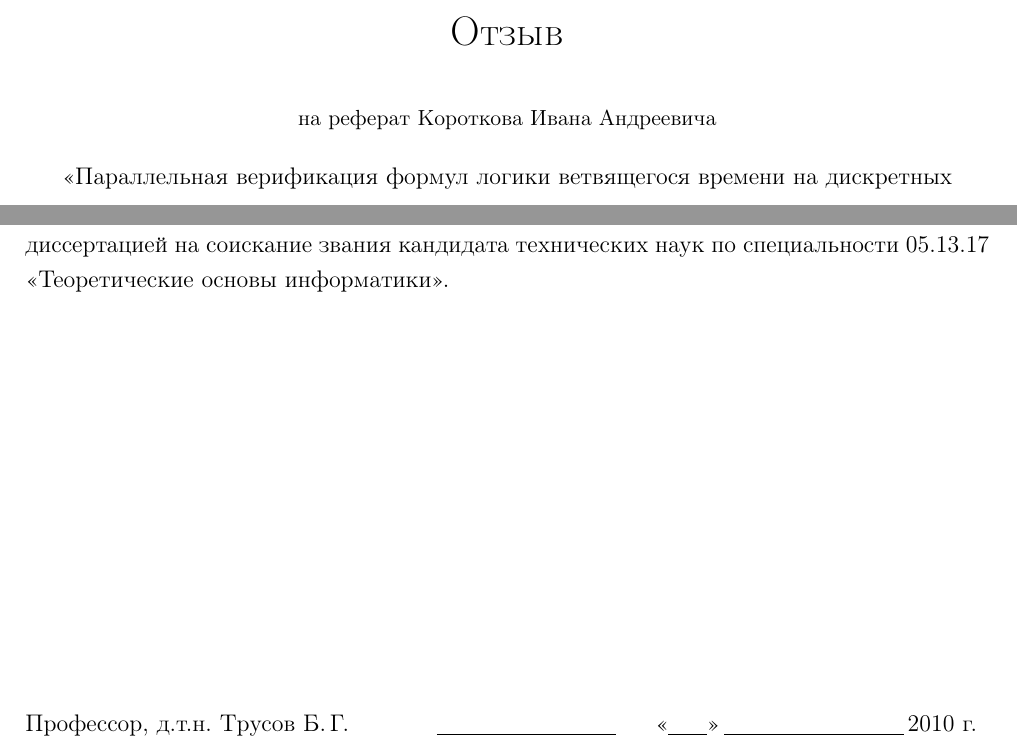
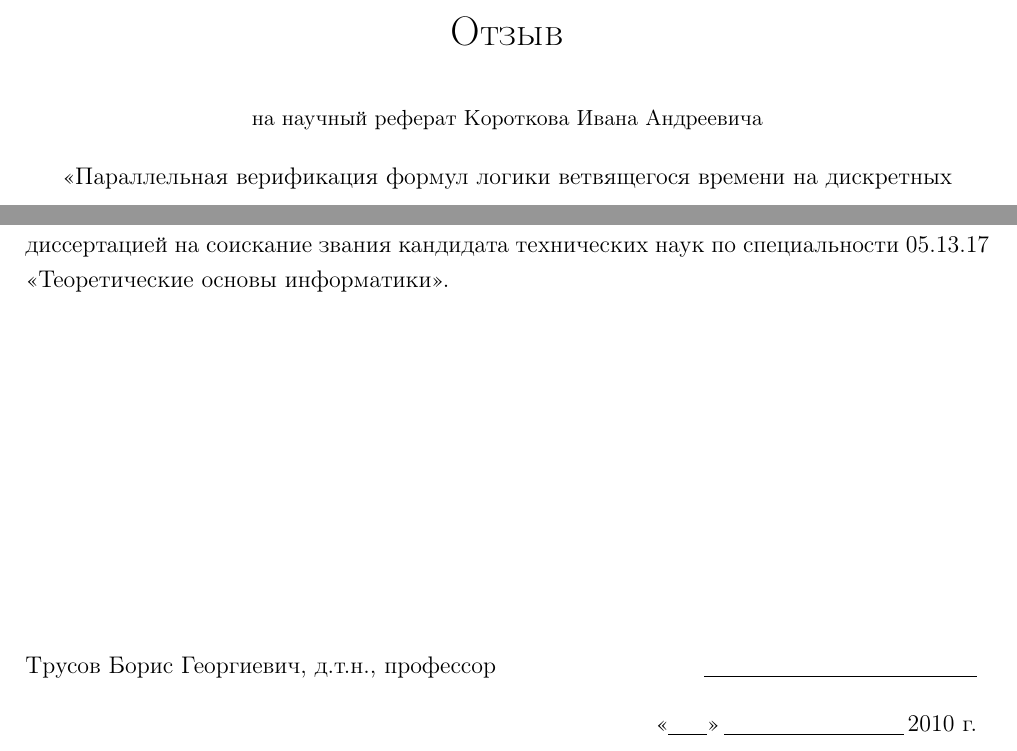
Before and after one commit to tw33dl3dee/pspin, a LaTeX document (articles/phd-abstract-review.tex): two parts of the page, joined at a grey line, cut so that both start at the same text. Compiled offline with pdfLaTeX.

Commit message:
PhD abstract: fixed review signature.

```diff
--- a/articles/phd-abstract-review.tex
+++ b/articles/phd-abstract-review.tex
@@ -20,7 +20,7 @@
 \date{\normalsize{<<Параллельная верификация формул логики ветвящегося времени на
     дискретных детерминированных моделях моделях>>}}
 
-\author{\small{на реферат Короткова Ивана Андреевича}}
+\author{\small{на научный реферат Короткова Ивана Андреевича}}
 
 \begin{document}
 
@@ -47,12 +47,33 @@
 диссертацией на соискание звания кандидата технических наук по специальности 05.13.17
 <<Теоретические основы информатики>>.
 
+% ЗАКЛЮЧЕНИЕ по научному реферату Ребрикова Александра Викторовича на тему «Неполная
+% верификация сложных дискретных систем» Сформулированная в реферате постановка задачи и
+% возможные варианты ее решения являются логическим продолжением темы магистерской работы
+% РЕБРИКОВА Александра Викторовича.  Задача содержит актуальный компонент её инженерной
+% реализации, которая позволяет существенно оптимизировать затраты на проведение
+% верификации программного обеспечения. В работе затрагиваются проблемы в области
+% символьного решения систем логических ограничений. Ребриков Александр занимается этой
+% проблемой в течение продолжительного времени, и им уже достигнуты следующие результаты:
+% в реферате приведен анализ предметной области, дана оценка наиболее распространенных
+% программных продуктов, сформулирована гипотеза о возможном пути решения проблемы. В
+% рамках своей магистерской работы им уже создан программный комплекс, который позволят
+% автоматизировать процедуру верификации программного обеспечения. Для достижения
+% сформулированной в реферате цели Ребрикову Александру необходимо решить задачи, которые
+% могут составить основу будущей диссертации. Следует подчеркнуть интерес Ребрикова
+% Александра к теме исследования. Проявленное во время обучения на дневном отделении
+% трудолюбие, добропорядочность и склонность к исследовательской деятельности позволяют
+% говорить об успешном выполнении им диссертационного исследования.
+
+% ____Рудаков Игорь Владимирович, к.т.н., доцент ___ ________________ ф.и.о., степень,
+% звание подпись
+
 \begin{table}[!b]
-  \begin{tabular*}{1\textwidth}{@{\extracolsep{\fill}}p{0.4\textwidth}p{0.2\textwidth}r}
+  \begin{tabular*}{1\textwidth}{@{\extracolsep{\fill}}p{0.6\textwidth}r}
 %    \multicolumn{3}{l}{} \\ \\
-    Профессор,~д.т.н. Трусов~Б.\,Г. &
-    \underline{~~~~~~~~~~~~~~~~~~~~~~~} &
-    <<\underline{~~~~~}>>\,\underline{~~~~~~~~~~~~~~~~~~~~~~~}\,2010~г.
+    Трусов Борис Георгиевич,~д.т.н.,~профессор &
+    \underline{~~~~~~~~~~~~~~~~~~~~~~~~~~~~~~~~~~~}  \\ \\
+    & <<\underline{~~~~~}>>\,\underline{~~~~~~~~~~~~~~~~~~~~~~~}\,2010~г.
   \end{tabular*}
 \end{table}
 
```
